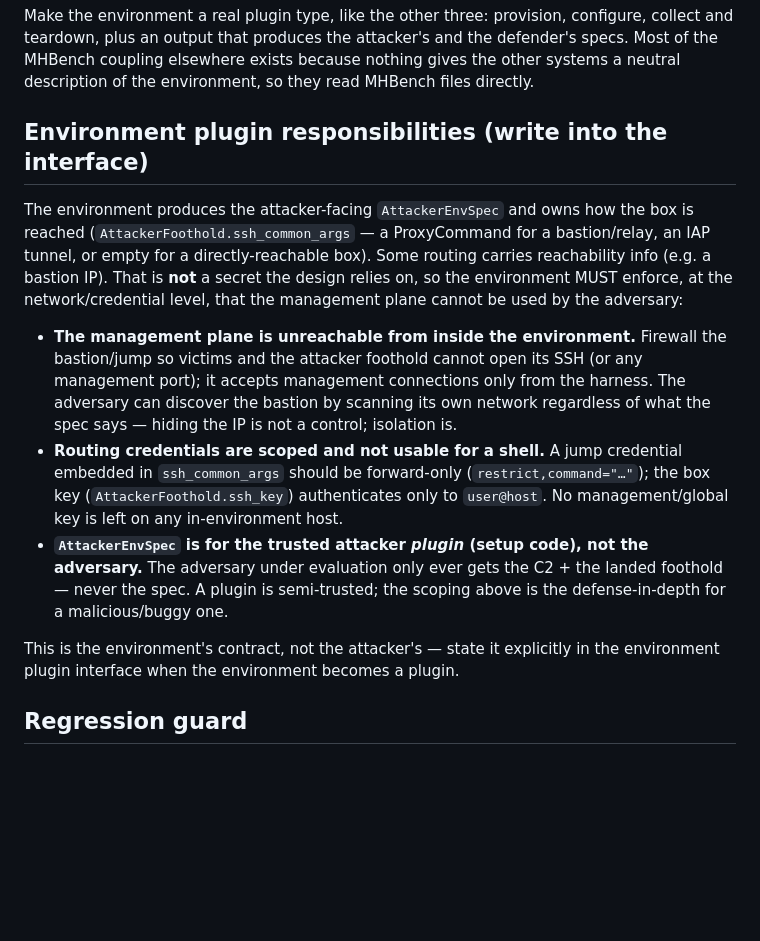
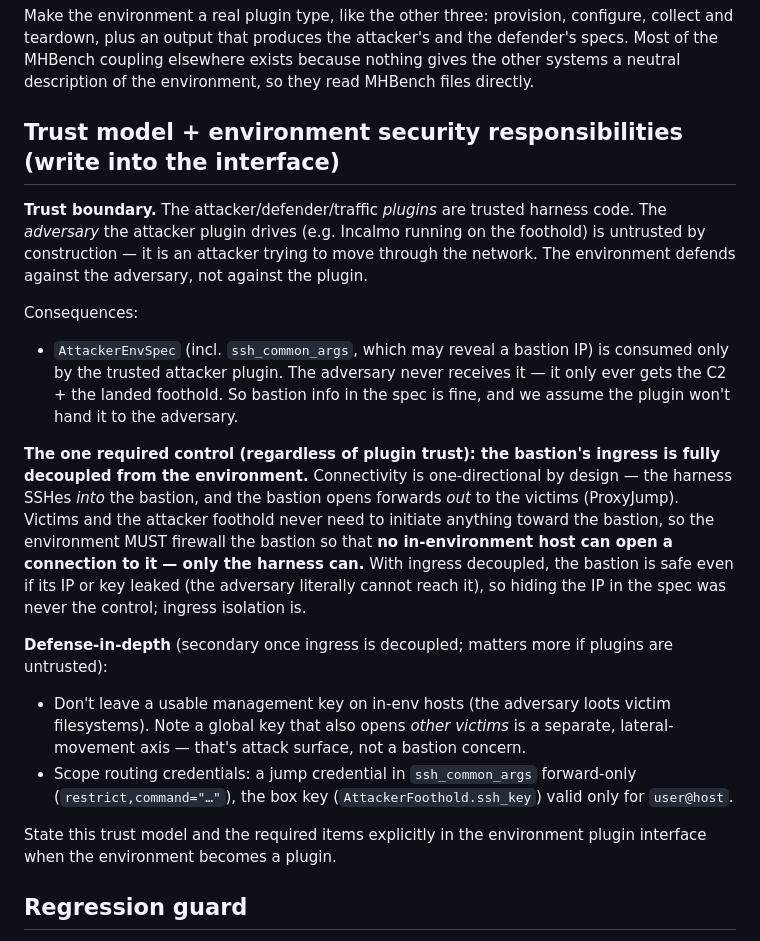
Before and after one commit to cylabcyberautonomy/CyberAutonomyArena, a Markdown page: WHAT_TO_REFACTOR.md, the part around the change. Rendered like a GitHub page; blank space fills up the shorter version.

Commit message:
docs: bastion ingress-decoupling is THE control; trust model explicit
Refine the environment security section. Trust boundary: attacker/defender/traffic PLUGINS are
trusted harness code; the ADVERSARY they drive is untrusted by construction. The one required
control is that the bastion's ingress is fully decoupled from the environment — connectivity is
one-directional (harness -> bastion -> victims via ProxyJump), so no in-env host may open a
connection to the bastion; only the harness can. With that, the bastion is safe even if its IP/key
leaked, so hiding it in the spec was never the control. Credential scoping / no-key-in-env demoted
to defense-in-depth.

Co-Authored-By: Claude Opus 4.8 <noreply@anthropic.com>
Claude-Session: https://claude.ai/code/session_01HNHuWVJin2GLpGbFqZPiwX

```diff
--- a/WHAT_TO_REFACTOR.md
+++ b/WHAT_TO_REFACTOR.md
@@ -51,28 +51,36 @@ and teardown, plus an output that produces the attacker's and the defender's spe
 MHBench coupling elsewhere exists because nothing gives the other systems a neutral
 description of the environment, so they read MHBench files directly.
 
-## Environment plugin responsibilities (write into the interface)
+## Trust model + environment security responsibilities (write into the interface)
 
-The environment produces the attacker-facing `AttackerEnvSpec` and owns how the box is reached
-(`AttackerFoothold.ssh_common_args` — a ProxyCommand for a bastion/relay, an IAP tunnel, or empty
-for a directly-reachable box). Some routing carries reachability info (e.g. a bastion IP). That is
-**not** a secret the design relies on, so the environment MUST enforce, at the network/credential
-level, that the management plane cannot be used by the adversary:
+**Trust boundary.** The attacker/defender/traffic *plugins* are trusted harness code. The *adversary*
+the attacker plugin drives (e.g. Incalmo running on the foothold) is untrusted by construction — it
+is an attacker trying to move through the network. The environment defends against the adversary,
+not against the plugin.
 
-- **The management plane is unreachable from inside the environment.** Firewall the bastion/jump so
-  victims and the attacker foothold cannot open its SSH (or any management port); it accepts
-  management connections only from the harness. The adversary can discover the bastion by scanning
-  its own network regardless of what the spec says — hiding the IP is not a control; isolation is.
-- **Routing credentials are scoped and not usable for a shell.** A jump credential embedded in
-  `ssh_common_args` should be forward-only (`restrict,command="…"`); the box key
-  (`AttackerFoothold.ssh_key`) authenticates only to `user@host`. No management/global key is left
-  on any in-environment host.
-- **`AttackerEnvSpec` is for the trusted attacker *plugin* (setup code), not the adversary.** The
-  adversary under evaluation only ever gets the C2 + the landed foothold — never the spec. A plugin
-  is semi-trusted; the scoping above is the defense-in-depth for a malicious/buggy one.
+Consequences:
+- `AttackerEnvSpec` (incl. `ssh_common_args`, which may reveal a bastion IP) is consumed only by the
+  trusted attacker plugin. The adversary never receives it — it only ever gets the C2 + the landed
+  foothold. So bastion info in the spec is fine, and we assume the plugin won't hand it to the
+  adversary.
 
-This is the environment's contract, not the attacker's — state it explicitly in the environment
-plugin interface when the environment becomes a plugin.
+**The one required control (regardless of plugin trust): the bastion's ingress is fully decoupled
+from the environment.** Connectivity is one-directional by design — the harness SSHes *into* the
+bastion, and the bastion opens forwards *out* to the victims (ProxyJump). Victims and the attacker
+foothold never need to initiate anything toward the bastion, so the environment MUST firewall the
+bastion so that **no in-environment host can open a connection to it — only the harness can.** With
+ingress decoupled, the bastion is safe even if its IP or key leaked (the adversary literally cannot
+reach it), so hiding the IP in the spec was never the control; ingress isolation is.
+
+**Defense-in-depth** (secondary once ingress is decoupled; matters more if plugins are untrusted):
+- Don't leave a usable management key on in-env hosts (the adversary loots victim filesystems). Note
+  a global key that also opens *other victims* is a separate, lateral-movement axis — that's attack
+  surface, not a bastion concern.
+- Scope routing credentials: a jump credential in `ssh_common_args` forward-only
+  (`restrict,command="…"`), the box key (`AttackerFoothold.ssh_key`) valid only for `user@host`.
+
+State this trust model and the required items explicitly in the environment plugin interface when
+the environment becomes a plugin.
 
 ## Regression guard
 
```
